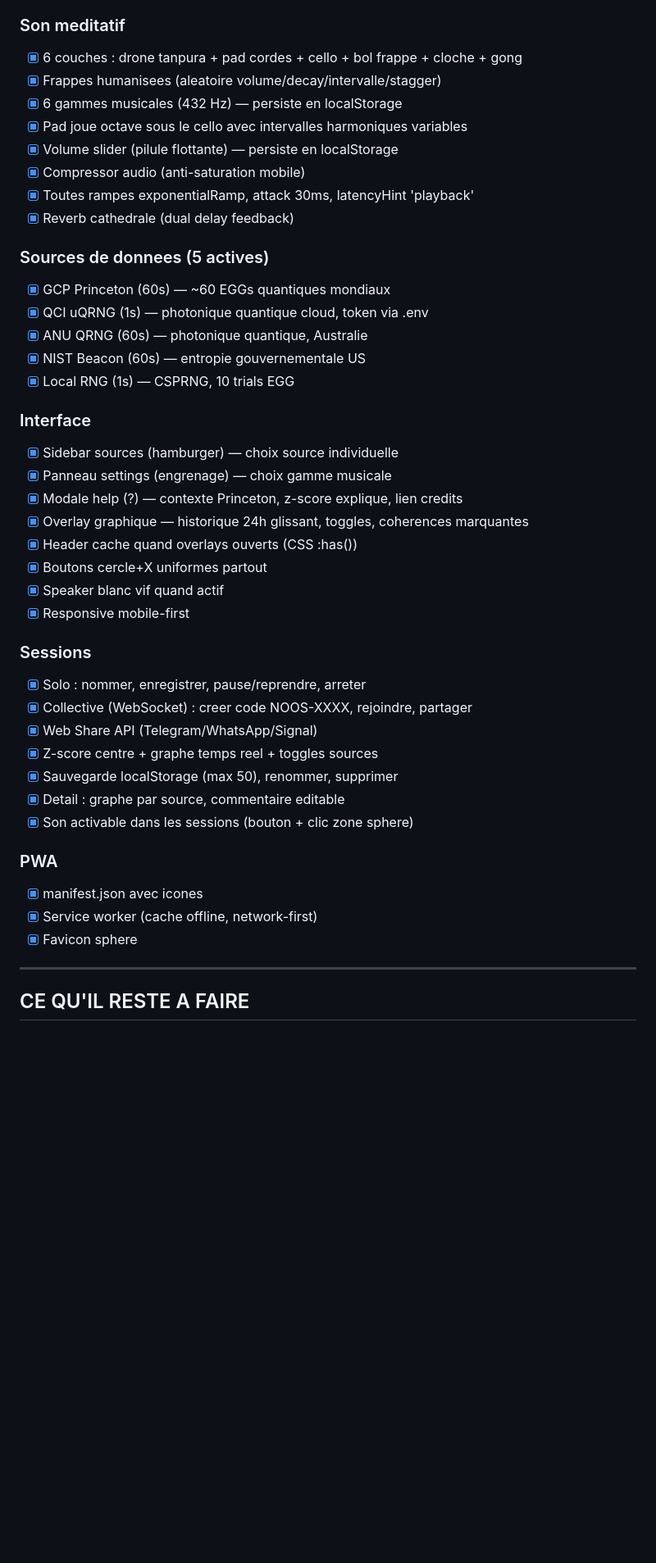
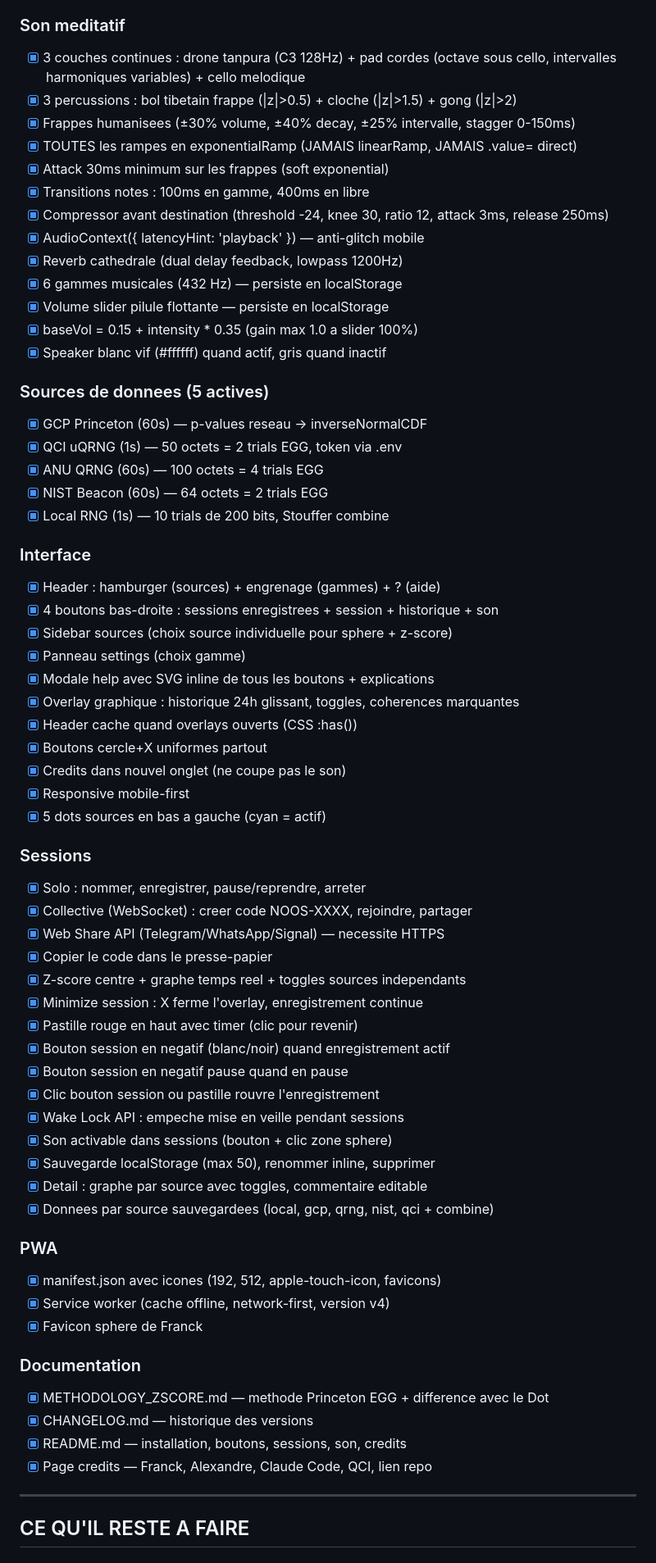
Before and after one commit to Motokiyo/noosphi, a Markdown page: CLAUDE.md, the part around one of its changes. Shown at 82% size. Drawn GitHub-style; blank space fills up the shorter version.

```diff
--- a/CLAUDE.md
+++ b/CLAUDE.md
@@ -54,44 +57,66 @@ Toutes les sources utilisent la meme methode : 200 bits → z = (sum-100)/√50
 
 ### Son meditatif
-- [x] 6 couches : drone tanpura + pad cordes + cello + bol frappe + cloche + gong
-- [x] Frappes humanisees (aleatoire volume/decay/intervalle/stagger)
+- [x] 3 couches continues : drone tanpura (C3 128Hz) + pad cordes (octave sous cello, intervalles harmoniques variables) + cello melodique
+- [x] 3 percussions : bol tibetain frappe (|z|>0.5) + cloche (|z|>1.5) + gong (|z|>2)
+- [x] Frappes humanisees (±30% volume, ±40% decay, ±25% intervalle, stagger 0-150ms)
+- [x] TOUTES les rampes en exponentialRamp (JAMAIS linearRamp, JAMAIS .value= direct)
+- [x] Attack 30ms minimum sur les frappes (soft exponential)
+- [x] Transitions notes : 100ms en gamme, 400ms en libre
+- [x] Compressor avant destination (threshold -24, knee 30, ratio 12, attack 3ms, release 250ms)
+- [x] AudioContext({ latencyHint: 'playback' }) — anti-glitch mobile
+- [x] Reverb cathedrale (dual delay feedback, lowpass 1200Hz)
 - [x] 6 gammes musicales (432 Hz) — persiste en localStorage
-- [x] Pad joue octave sous le cello avec intervalles harmoniques variables
-- [x] Volume slider (pilule flottante) — persiste en localStorage
-- [x] Compressor audio (anti-saturation mobile)
-- [x] Toutes rampes exponentialRamp, attack 30ms, latencyHint 'playback'
-- [x] Reverb cathedrale (dual delay feedback)
+- [x] Volume slider pilule flottante — persiste en localStorage
+- [x] baseVol = 0.15 + intensity * 0.35 (gain max 1.0 a slider 100%)
+- [x] Speaker blanc vif (#ffffff) quand actif, gris quand inactif
 
 ### Sources de donnees (5 actives)
-- [x] GCP Princeton (60s) — ~60 EGGs quantiques mondiaux
-- [x] QCI uQRNG (1s) — photonique quantique cloud, token via .env
-- [x] ANU QRNG (60s) — photonique quantique, Australie
-- [x] NIST Beacon (60s) — entropie gouvernementale US
-- [x] Local RNG (1s) — CSPRNG, 10 trials EGG
+- [x] GCP Princeton (60s) — p-values reseau → inverseNormalCDF
+- [x] QCI uQRNG (1s) — 50 octets = 2 trials EGG, token via .env
+- [x] ANU QRNG (60s) — 100 octets = 4 trials EGG
+- [x] NIST Beacon (60s) — 64 octets = 2 trials EGG
+- [x] Local RNG (1s) — 10 trials de 200 bits, Stouffer combine
 
 ### Interface
-- [x] Sidebar sources (hamburger) — choix source individuelle
-- [x] Panneau settings (engrenage) — choix gamme musicale
-- [x] Modale help (?) — contexte Princeton, z-score explique, lien credits
-- [x] Overlay graphique — historique 24h glissant, toggles, coherences marquantes
+- [x] Header : hamburger (sources) + engrenage (gammes) + ? (aide)
+- [x] 4 boutons bas-droite : sessions enregistrees + session + historique + son
+- [x] Sidebar sources (choix source individuelle pour sphere + z-score)
+- [x] Panneau settings (choix gamme)
+- [x] Modale help avec SVG inline de tous les boutons + explications
+- [x] Overlay graphique : historique 24h glissant, toggles, coherences marquantes
 - [x] Header cache quand overlays ouverts (CSS :has())
 - [x] Boutons cercle+X uniformes partout
-- [x] Speaker blanc vif quand actif
+- [x] Credits dans nouvel onglet (ne coupe pas le son)
 - [x] Responsive mobile-first
+- [x] 5 dots sources en bas a gauche (cyan = actif)
 
 ### Sessions
 - [x] Solo : nommer, enregistrer, pause/reprendre, arreter
 - [x] Collective (WebSocket) : creer code NOOS-XXXX, rejoindre, partager
-- [x] Web Share API (Telegram/WhatsApp/Signal)
-- [x] Z-score centre + graphe temps reel + toggles sources
-- [x] Sauvegarde localStorage (max 50), renommer, supprimer
-- [x] Detail : graphe par source, commentaire editable
-- [x] Son activable dans les sessions (bouton + clic zone sphere)
+- [x] Web Share API (Telegram/WhatsApp/Signal) — necessite HTTPS
+- [x] Copier le code dans le presse-papier
+- [x] Z-score centre + graphe temps reel + toggles sources independants
+- [x] Minimize session : X ferme l'overlay, enregistrement continue
+- [x] Pastille rouge en haut avec timer (clic pour revenir)
+- [x] Bouton session en negatif (blanc/noir) quand enregistrement actif
+- [x] Bouton session en negatif pause quand en pause
+- [x] Clic bouton session ou pastille rouvre l'enregistrement
+- [x] Wake Lock API : empeche mise en veille pendant sessions
+- [x] Son activable dans sessions (bouton + clic zone sphere)
+- [x] Sauvegarde localStorage (max 50), renommer inline, supprimer
+- [x] Detail : graphe par source avec toggles, commentaire editable
+- [x] Donnees par source sauvegardees (local, gcp, qrng, nist, qci + combine)
 
 ### PWA
-- [x] manifest.json avec icones
-- [x] Service worker (cache offline, network-first)
-- [x] Favicon sphere
+- [x] manifest.json avec icones (192, 512, apple-touch-icon, favicons)
+- [x] Service worker (cache offline, network-first, version v4)
+- [x] Favicon sphere de Franck
+
+### Documentation
+- [x] METHODOLOGY_ZSCORE.md — methode Princeton EGG + difference avec le Dot
+- [x] CHANGELOG.md — historique des versions
+- [x] README.md — installation, boutons, sessions, son, credits
+- [x] Page credits — Franck, Alexandre, Claude Code, QCI, lien repo
 
 ---
 
```
Also changed, not shown: other parts of CLAUDE.md (+35 -28 lines).
